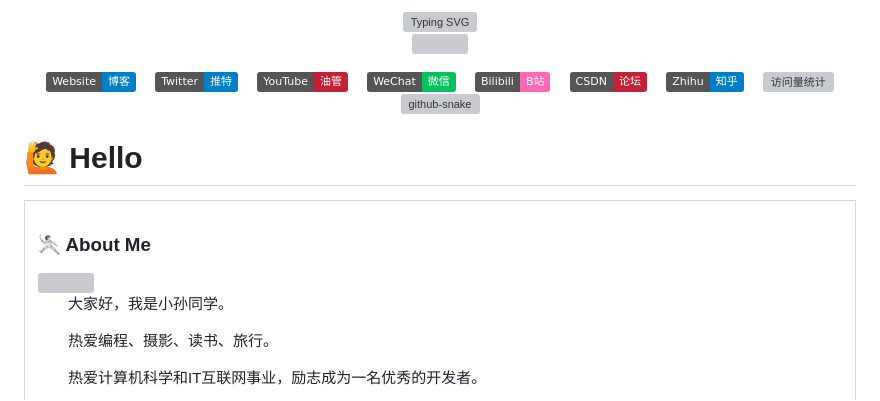
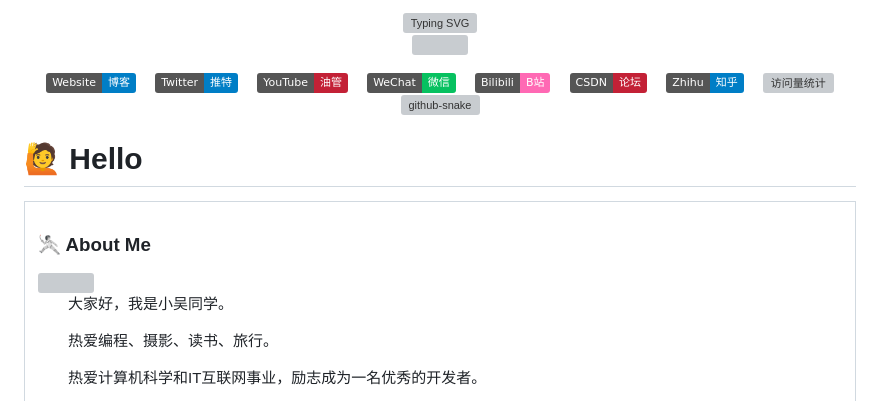
Before and after one commit to niepan-xaiobai/neipanxiaobai.github.io, a Markdown page: README.md, the part around one of its changes. GitHub-like rendering; badges without logos; grey boxes are pictures that could not be loaded.

```diff
--- a/README.md
+++ b/README.md
@@ -42,7 +42,7 @@
 
 <img align="right" width="88" src="https://cdn.jsdelivr.net/gh/sun0225SUN/sun0225SUN/assets/images/steven.png" />
 
-<p>&emsp;&emsp;大家好，我是小孙同学。</p>
+<p>&emsp;&emsp;大家好，我是小吴同学。</p>
 <p>&emsp;&emsp;热爱编程、摄影、读书、旅行。</p>
 <p>&emsp;&emsp;热爱计算机科学和IT互联网事业，励志成为一名优秀的开发者。</p>
 <p>&emsp;&emsp;我们正在让这个世界变得更加美好，通过代码的重复使用和延展构建完美体系。</p>
```
Also changed, not shown: other parts of README.md (+1 -1 lines).
